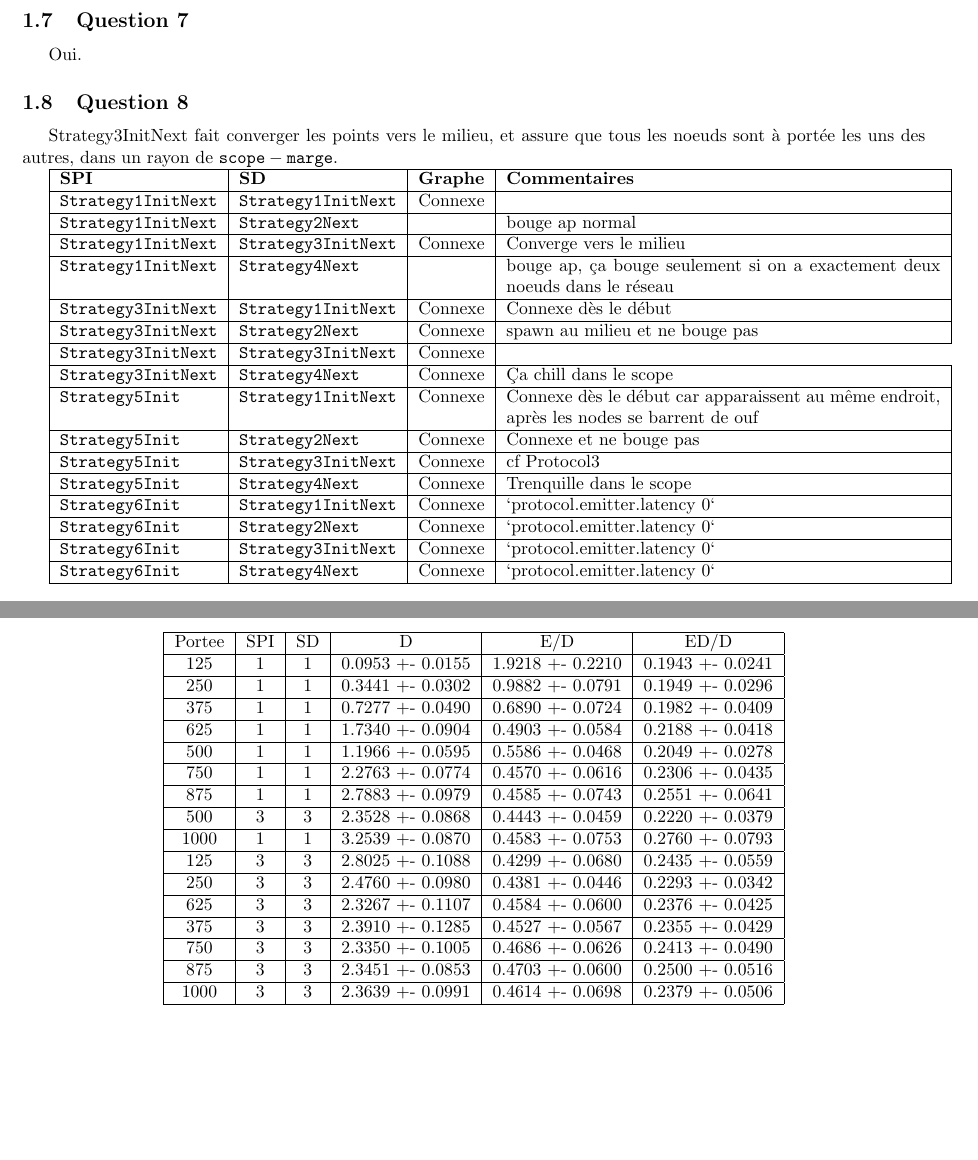
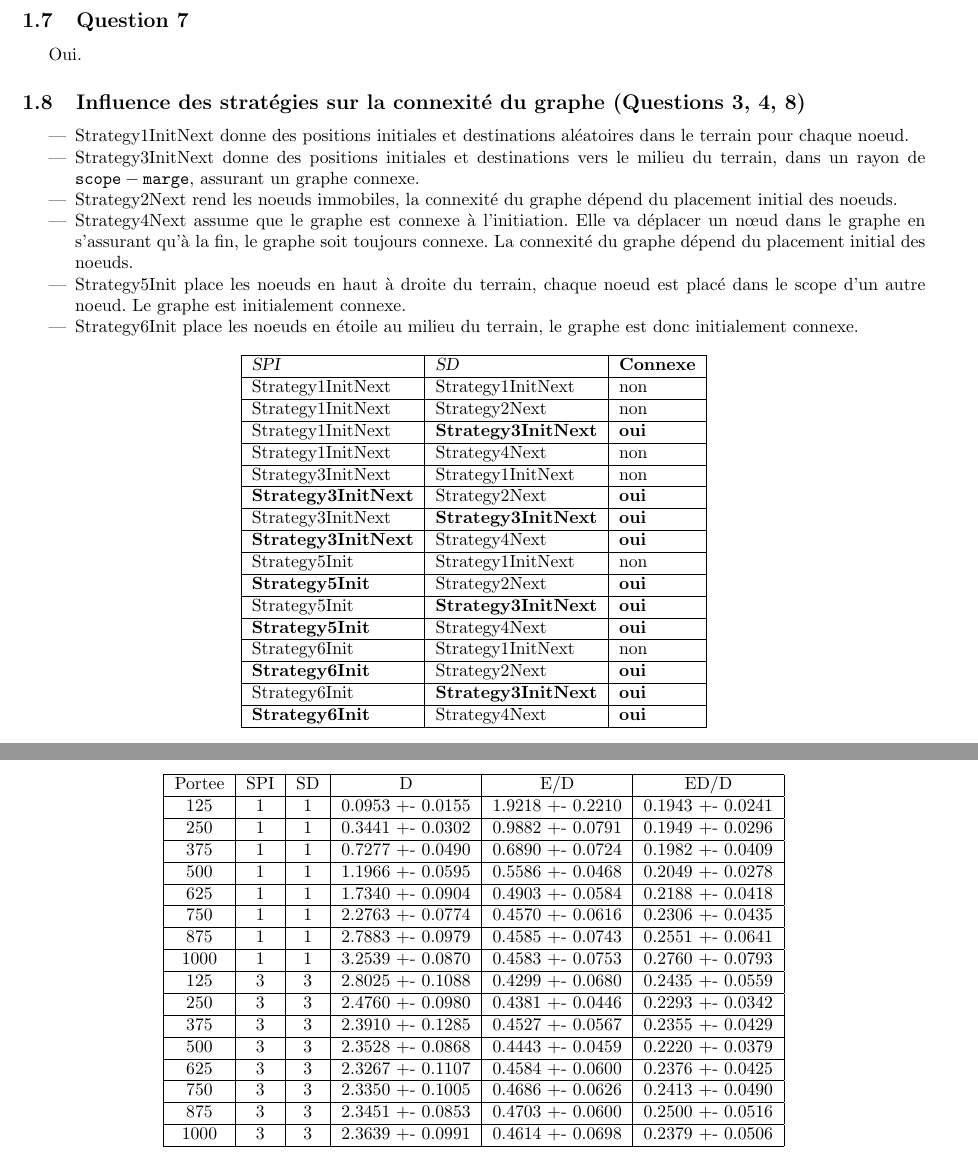
Before and after one commit to lplit/ara, a LaTeX document (rapport/rapport.tex): two parts of pages 4 and 5 of 6, joined at a grey line, cut so that both start at the same text, the shorter picture padded with empty space. Compiled offline with pdfLaTeX; an older LaTeX class or package is replaced by its successor.

Commit message:
Dossier rapport

```diff
--- a/rapport.tex
+++ b/rapport/rapport.tex
@@ -18,6 +18,8 @@
 \usepackage[scaled]{helvet}
 \usepackage{listings}
 \usepackage{appendix}
+
+\newcommand{\comment}[1]{}
 
 \title{Rapport ARA}
 \author{Mickael Rudek, Oskar Viljasaar}
@@ -229,57 +231,72 @@ public class NeighborProtocolImpl implements NeighborProtocol, EDProtocol {
 \subsection{Question 7}
 Oui.
 
-\subsection{Question 8}
+\subsection{Influence des stratégies sur la connexité du graphe (Questions 3, 4, 8)}
 
-Strategy3InitNext fait converger les points vers le milieu, et assure que tous
-les noeuds sont à portée les uns des autres, dans un rayon de $ \texttt{scope} -
-\texttt{marge} $.
+\begin{itemize}
+  \item Strategy1InitNext donne des positions initiales et destinations
+aléatoires dans le terrain pour chaque noeud.
+  \item Strategy3InitNext donne des positions initiales et
+    destinations vers le milieu du terrain, dans un rayon de $ \texttt{scope} -
+\texttt{marge} $, assurant un graphe
+    connexe.
+    \item Strategy2Next rend les noeuds immobiles, la connexité du
+      graphe dépend du placement initial des noeuds.
+  \item Strategy4Next assume que le graphe est connexe à
+    l'initiation. Elle va déplacer un nœud dans le graphe en
+    s'assurant qu'à la fin, le graphe soit toujours connexe. La
+    connexité du graphe dépend du placement initial des noeuds.
+    \item Strategy5Init place les noeuds en haut à droite du terrain,
+      chaque noeud est placé dans le scope d'un autre noeud.
+      Le graphe est initialement connexe.
+      \item Strategy6Init place les noeuds en étoile au milieu du
+        terrain, le graphe est donc initialement connexe.
+\end{itemize}
 
-\begin{minipage}[c]{\textwidth}
-\begin{tabularx}{\textwidth}{| l | l | l | X |}
+\begin{center}
+\begin{tabular}{| l | l | l |}
   \hline
-  \textbf{SPI} & \textbf{SD} & \textbf{Graphe} & \textbf{Commentaires}\\
+  \textsl{SPI} & \textsl{SD} & \textbf{Connexe}\\
   \hline
-  \texttt{Strategy1InitNext} & \texttt{Strategy1InitNext} & Connexe &\\
+  Strategy1InitNext & Strategy1InitNext & non\\
   \hline
-  \texttt{Strategy1InitNext} & \texttt{Strategy2Next} &  & bouge ap normal\\
+  Strategy1InitNext & Strategy2Next &  non\\
   \hline
-  \texttt{Strategy1InitNext} & \texttt{Strategy3InitNext} & Connexe & Converge vers le milieu\\
+  Strategy1InitNext & \textbf{Strategy3InitNext} & \textbf{oui}\\
   \hline
-  \texttt{Strategy1InitNext} & \texttt{Strategy4Next} & & bouge ap, ça
-  bouge seulement si on a
-  exactement deux noeuds dans le réseau\\
+  Strategy1InitNext & Strategy4Next & non \\
   \hline
-  \texttt{Strategy3InitNext} & \texttt{Strategy1InitNext} & Connexe & Connexe dès le début\\
+  Strategy3InitNext & Strategy1InitNext & non \\
   \hline
-  \texttt{Strategy3InitNext} & \texttt{Strategy2Next} & Connexe & spawn au milieu et ne bouge pas\\
+  \textbf{Strategy3InitNext} & Strategy2Next & \textbf{oui} \\
   \hline
-  \texttt{Strategy3InitNext} & \texttt{Strategy3InitNext} & Connexe\\
+  Strategy3InitNext & \textbf{Strategy3InitNext} & \textbf{oui}\\
   \hline
-  \texttt{Strategy3InitNext} & \texttt{Strategy4Next} & Connexe & Ça chill dans le scope\\
+  \textbf{Strategy3InitNext} & Strategy4Next & \textbf{oui}\\
   \hline
-  \texttt{Strategy5Init} & \texttt{Strategy1InitNext} & Connexe& Connexe dès le début car apparaissent au même endroit, après les nodes se barrent de ouf\\
+  Strategy5Init & Strategy1InitNext & non \\
   \hline
-  \texttt{Strategy5Init} & \texttt{Strategy2Next} & Connexe & Connexe et ne bouge pas\\
+  \textbf{Strategy5Init} & Strategy2Next & \textbf{oui}\\
   \hline
-  \texttt{Strategy5Init} & \texttt{Strategy3InitNext} & Connexe & cf Protocol3\\
+  Strategy5Init & \textbf{Strategy3InitNext} & \textbf{oui} \\
   \hline
-  \texttt{Strategy5Init} & \texttt{Strategy4Next} & Connexe & Trenquille dans le scope\\
+  \textbf{Strategy5Init} & Strategy4Next & \textbf{oui} \\
   \hline
-  \texttt{Strategy6Init} & \texttt{Strategy1InitNext} & Connexe& `protocol.emitter.latency 0`\\
+  Strategy6Init & Strategy1InitNext & non\\
   \hline
-  \texttt{Strategy6Init} & \texttt{Strategy2Next} & Connexe & `protocol.emitter.latency 0`\\
+  \textbf{Strategy6Init} & Strategy2Next & \textbf{oui} \\
   \hline
-  \texttt{Strategy6Init} & \texttt{Strategy3InitNext} & Connexe & `protocol.emitter.latency 0`\\
+  Strategy6Init & \textbf{Strategy3InitNext} & \textbf{oui}\\
   \hline
-  \texttt{Strategy6Init} & \texttt{Strategy4Next} & Connexe & `protocol.emitter.latency 0`\\
+  \textbf{Strategy6Init} & Strategy4Next & \textbf{oui}\\
   \hline
-\end{tabularx}
-\end{minipage}
+\end{tabular}
+\end{center}
 
 
 \pagebreak
 \subsection{Question 10}
+
 10 itérations
 \begin{center}
 \begin{tabular}{|c|c|c|c|c|c|}
@@ -313,16 +330,16 @@ Portee & SPI & SD & D & E/D & ED/D \\\hline
 125 & 1 & 1 & 0.0953 +- 0.0155 & 1.9218 +- 0.2210 & 0.1943 +- 0.0241 \\\hline
 250 & 1 & 1 & 0.3441 +- 0.0302 & 0.9882 +- 0.0791 & 0.1949 +- 0.0296 \\\hline
 375 & 1 & 1 & 0.7277 +- 0.0490 & 0.6890 +- 0.0724 & 0.1982 +- 0.0409 \\\hline
+500 & 1 & 1 & 1.1966 +- 0.0595 & 0.5586 +- 0.0468 & 0.2049 +- 0.0278 \\\hline
 625 & 1 & 1 & 1.7340 +- 0.0904 & 0.4903 +- 0.0584 & 0.2188 +- 0.0418 \\\hline
-500 & 1 & 1 & 1.1966 +- 0.0595 & 0.5586 +- 0.0468 & 0.2049 +- 0.0278 \\\hline
 750 & 1 & 1 & 2.2763 +- 0.0774 & 0.4570 +- 0.0616 & 0.2306 +- 0.0435 \\\hline
 875 & 1 & 1 & 2.7883 +- 0.0979 & 0.4585 +- 0.0743 & 0.2551 +- 0.0641 \\\hline
-500 & 3 & 3 & 2.3528 +- 0.0868 & 0.4443 +- 0.0459 & 0.2220 +- 0.0379 \\\hline
 1000 & 1 & 1 & 3.2539 +- 0.0870 & 0.4583 +- 0.0753 & 0.2760 +- 0.0793 \\\hline
 125 & 3 & 3 & 2.8025 +- 0.1088 & 0.4299 +- 0.0680 & 0.2435 +- 0.0559 \\\hline
 250 & 3 & 3 & 2.4760 +- 0.0980 & 0.4381 +- 0.0446 & 0.2293 +- 0.0342 \\\hline
+375 & 3 & 3 & 2.3910 +- 0.1285 & 0.4527 +- 0.0567 & 0.2355 +- 0.0429 \\\hline
+500 & 3 & 3 & 2.3528 +- 0.0868 & 0.4443 +- 0.0459 & 0.2220 +- 0.0379 \\\hline
 625 & 3 & 3 & 2.3267 +- 0.1107 & 0.4584 +- 0.0600 & 0.2376 +- 0.0425 \\\hline
-375 & 3 & 3 & 2.3910 +- 0.1285 & 0.4527 +- 0.0567 & 0.2355 +- 0.0429 \\\hline
 750 & 3 & 3 & 2.3350 +- 0.1005 & 0.4686 +- 0.0626 & 0.2413 +- 0.0490 \\\hline
 875 & 3 & 3 & 2.3451 +- 0.0853 & 0.4703 +- 0.0600 & 0.2500 +- 0.0516 \\\hline
 1000 & 3 & 3 & 2.3639 +- 0.0991 & 0.4614 +- 0.0698 & 0.2379 +- 0.0506 \\\hline
```
Also changed, not shown: rapport.pdf (deleted), rapport/readme.md.
